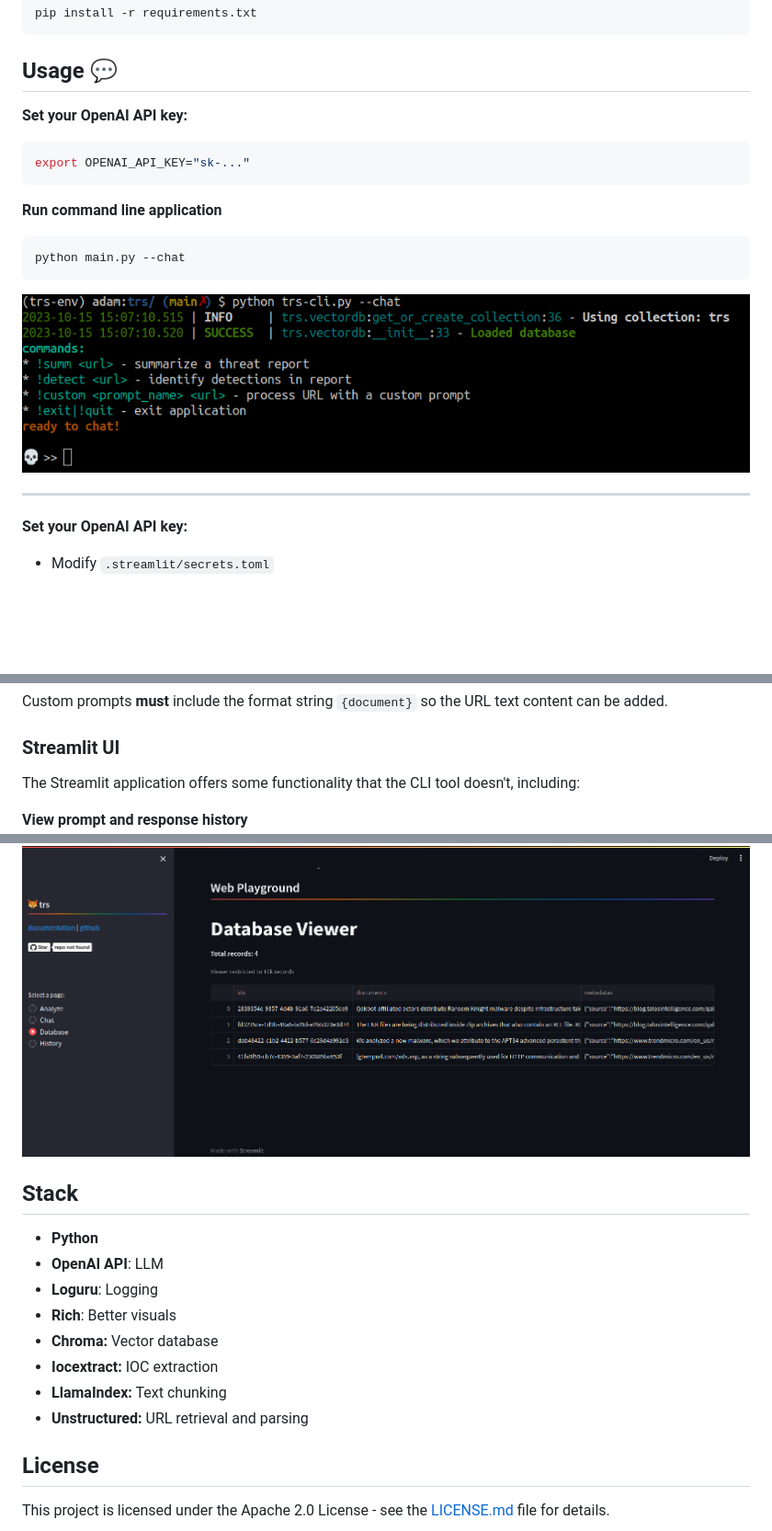
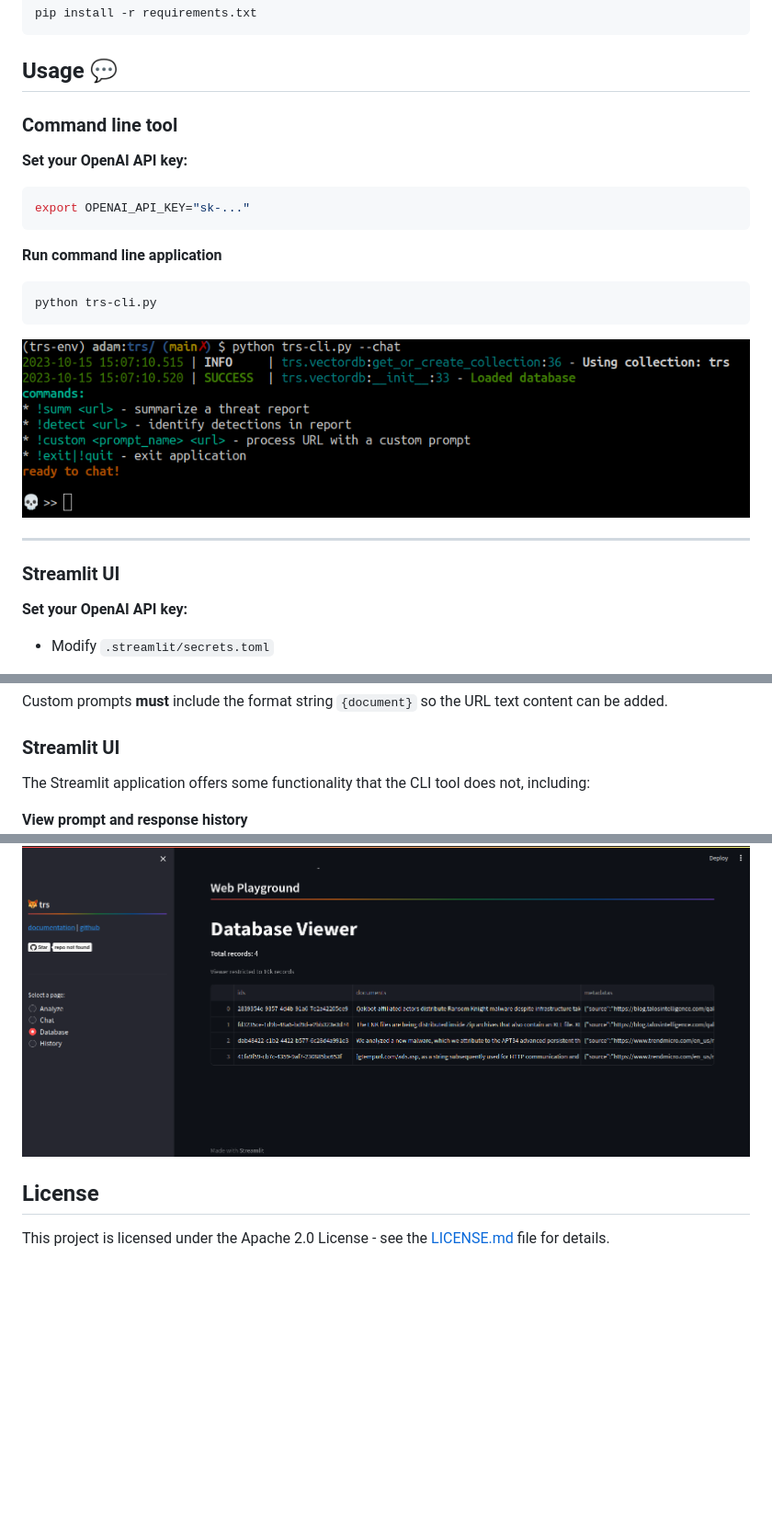
Before and after one commit to deadbits/trs, a Markdown page: README.md, 3 parts joined by grey strips. Shown: that part at 92% size. Rendered like a GitHub page; blank space fills up the shorter version.

````diff
--- a/README.md
+++ b/README.md
@@ -41,6 +41,7 @@ pip install -r requirements.txt
 
 ## Usage 💬
 
+### Command line tool
 **Set your OpenAI API key:**
 ```bash
 export OPENAI_API_KEY="sk-..."
@@ -48,12 +49,14 @@ export OPENAI_API_KEY="sk-..."
 
 **Run command line application**
 ```bash
-python main.py --chat
+python trs-cli.py
 ```
 
 ![trs-cli](screenshots/cli.png)
 
 ***
+
+### Streamlit UI
 
 **Set your OpenAI API key:**
 * Modify `.streamlit/secrets.toml`
@@ -109,7 +112,7 @@ Custom prompt templates can be saved to the `prompts/` directory as text files w
 Custom prompts **must** include the format string `{document}` so the URL text content can be added.
 
 ### Streamlit UI
-The Streamlit application offers some functionality that the CLI tool doesn't, including:
+The Streamlit application offers some functionality that the CLI tool does not, including:
 
 **View prompt and response history**
 ![streamlit-hist](screenshots/streamlit-hist.png)
@@ -117,15 +120,6 @@ The Streamlit application offers some functionality that the CLI tool doesn't, i
 **View database records**
 ![streamlit-db](screenshots/streamlit-db.png)
 
-## Stack
-- **Python**
-- **OpenAI API**: LLM
-- **Loguru**: Logging
-- **Rich**: Better visuals
-- **Chroma:** Vector database
-- **Iocextract:** IOC extraction
-- **LlamaIndex:** Text chunking
-- **Unstructured:** URL retrieval and parsing
 
 ## License
 This project is licensed under the Apache 2.0 License - see the [LICENSE.md](LICENSE.md) file for details.
````
